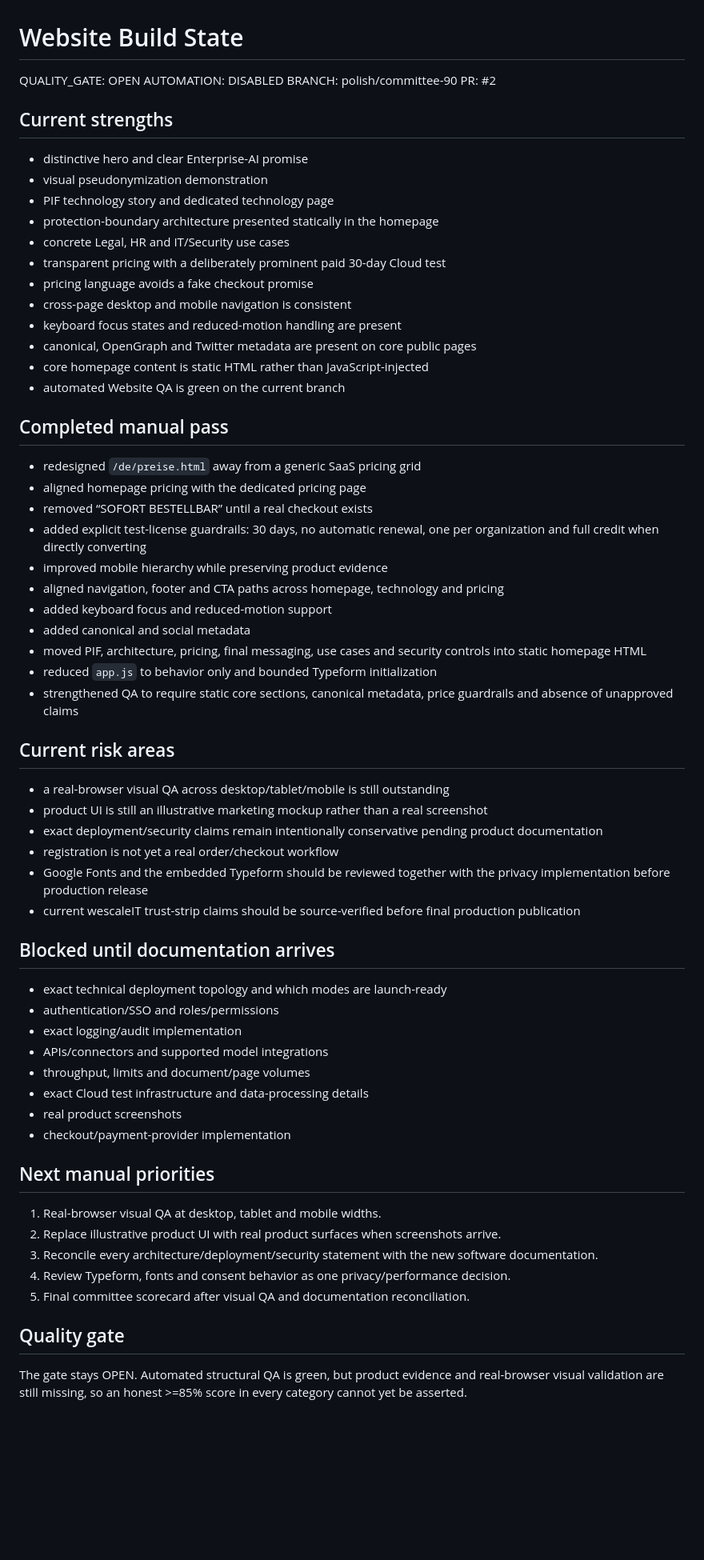
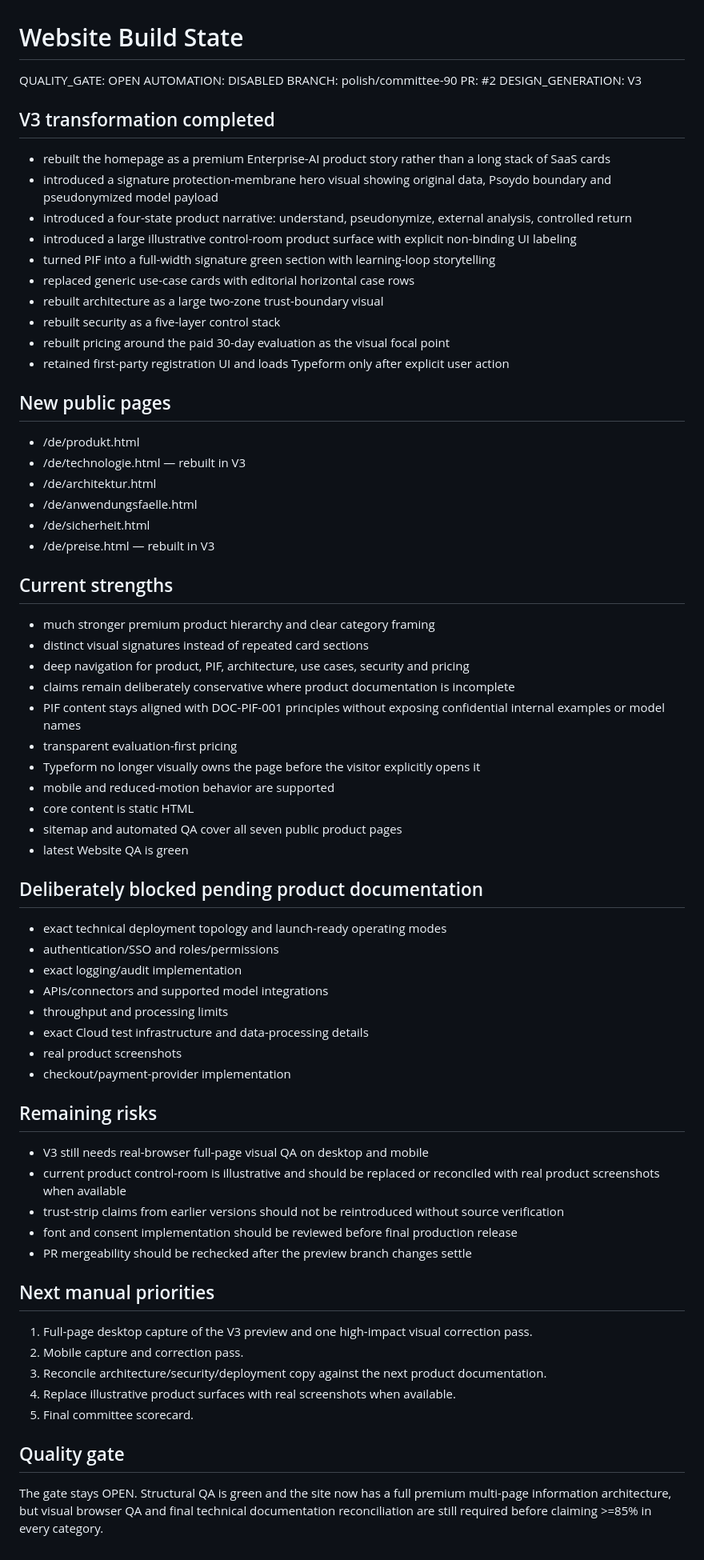
Before and after one commit to t6ctr6229j-source/psoydo, a Markdown page: docs/OVERNIGHT_BUILD_STATE.md, the part around the change. Shown at 80% size. Rendered like a GitHub page; blank space fills up the shorter version.

Commit message:
Record V3 website transformation

```diff
--- a/docs/OVERNIGHT_BUILD_STATE.md
+++ b/docs/OVERNIGHT_BUILD_STATE.md
@@ -4,58 +4,64 @@ QUALITY_GATE: OPEN
 AUTOMATION: DISABLED
 BRANCH: polish/committee-90
 PR: #2
+DESIGN_GENERATION: V3
+
+## V3 transformation completed
+- rebuilt the homepage as a premium Enterprise-AI product story rather than a long stack of SaaS cards
+- introduced a signature protection-membrane hero visual showing original data, Psoydo boundary and pseudonymized model payload
+- introduced a four-state product narrative: understand, pseudonymize, external analysis, controlled return
+- introduced a large illustrative control-room product surface with explicit non-binding UI labeling
+- turned PIF into a full-width signature green section with learning-loop storytelling
+- replaced generic use-case cards with editorial horizontal case rows
+- rebuilt architecture as a large two-zone trust-boundary visual
+- rebuilt security as a five-layer control stack
+- rebuilt pricing around the paid 30-day evaluation as the visual focal point
+- retained first-party registration UI and loads Typeform only after explicit user action
+
+## New public pages
+- /de/produkt.html
+- /de/technologie.html — rebuilt in V3
+- /de/architektur.html
+- /de/anwendungsfaelle.html
+- /de/sicherheit.html
+- /de/preise.html — rebuilt in V3
 
 ## Current strengths
-- distinctive hero and clear Enterprise-AI promise
-- visual pseudonymization demonstration
-- PIF technology story and dedicated technology page
-- protection-boundary architecture presented statically in the homepage
-- concrete Legal, HR and IT/Security use cases
-- transparent pricing with a deliberately prominent paid 30-day Cloud test
-- pricing language avoids a fake checkout promise
-- cross-page desktop and mobile navigation is consistent
-- keyboard focus states and reduced-motion handling are present
-- canonical, OpenGraph and Twitter metadata are present on core public pages
-- core homepage content is static HTML rather than JavaScript-injected
-- automated Website QA is green on the current branch
+- much stronger premium product hierarchy and clear category framing
+- distinct visual signatures instead of repeated card sections
+- deep navigation for product, PIF, architecture, use cases, security and pricing
+- claims remain deliberately conservative where product documentation is incomplete
+- PIF content stays aligned with DOC-PIF-001 principles without exposing confidential internal examples or model names
+- transparent evaluation-first pricing
+- Typeform no longer visually owns the page before the visitor explicitly opens it
+- mobile and reduced-motion behavior are supported
+- core content is static HTML
+- sitemap and automated QA cover all seven public product pages
+- latest Website QA is green
 
-## Completed manual pass
-- redesigned `/de/preise.html` away from a generic SaaS pricing grid
-- aligned homepage pricing with the dedicated pricing page
-- removed “SOFORT BESTELLBAR” until a real checkout exists
-- added explicit test-license guardrails: 30 days, no automatic renewal, one per organization and full credit when directly converting
-- improved mobile hierarchy while preserving product evidence
-- aligned navigation, footer and CTA paths across homepage, technology and pricing
-- added keyboard focus and reduced-motion support
-- added canonical and social metadata
-- moved PIF, architecture, pricing, final messaging, use cases and security controls into static homepage HTML
-- reduced `app.js` to behavior only and bounded Typeform initialization
-- strengthened QA to require static core sections, canonical metadata, price guardrails and absence of unapproved claims
-
-## Current risk areas
-- a real-browser visual QA across desktop/tablet/mobile is still outstanding
-- product UI is still an illustrative marketing mockup rather than a real screenshot
-- exact deployment/security claims remain intentionally conservative pending product documentation
-- registration is not yet a real order/checkout workflow
-- Google Fonts and the embedded Typeform should be reviewed together with the privacy implementation before production release
-- current wescaleIT trust-strip claims should be source-verified before final production publication
-
-## Blocked until documentation arrives
-- exact technical deployment topology and which modes are launch-ready
+## Deliberately blocked pending product documentation
+- exact technical deployment topology and launch-ready operating modes
 - authentication/SSO and roles/permissions
 - exact logging/audit implementation
 - APIs/connectors and supported model integrations
-- throughput, limits and document/page volumes
+- throughput and processing limits
 - exact Cloud test infrastructure and data-processing details
 - real product screenshots
 - checkout/payment-provider implementation
 
+## Remaining risks
+- V3 still needs real-browser full-page visual QA on desktop and mobile
+- current product control-room is illustrative and should be replaced or reconciled with real product screenshots when available
+- trust-strip claims from earlier versions should not be reintroduced without source verification
+- font and consent implementation should be reviewed before final production release
+- PR mergeability should be rechecked after the preview branch changes settle
+
 ## Next manual priorities
-1. Real-browser visual QA at desktop, tablet and mobile widths.
-2. Replace illustrative product UI with real product surfaces when screenshots arrive.
-3. Reconcile every architecture/deployment/security statement with the new software documentation.
-4. Review Typeform, fonts and consent behavior as one privacy/performance decision.
-5. Final committee scorecard after visual QA and documentation reconciliation.
+1. Full-page desktop capture of the V3 preview and one high-impact visual correction pass.
+2. Mobile capture and correction pass.
+3. Reconcile architecture/security/deployment copy against the next product documentation.
+4. Replace illustrative product surfaces with real screenshots when available.
+5. Final committee scorecard.
 
 ## Quality gate
-The gate stays OPEN. Automated structural QA is green, but product evidence and real-browser visual validation are still missing, so an honest >=85% score in every category cannot yet be asserted.
+The gate stays OPEN. Structural QA is green and the site now has a full premium multi-page information architecture, but visual browser QA and final technical documentation reconciliation are still required before claiming >=85% in every category.
```
